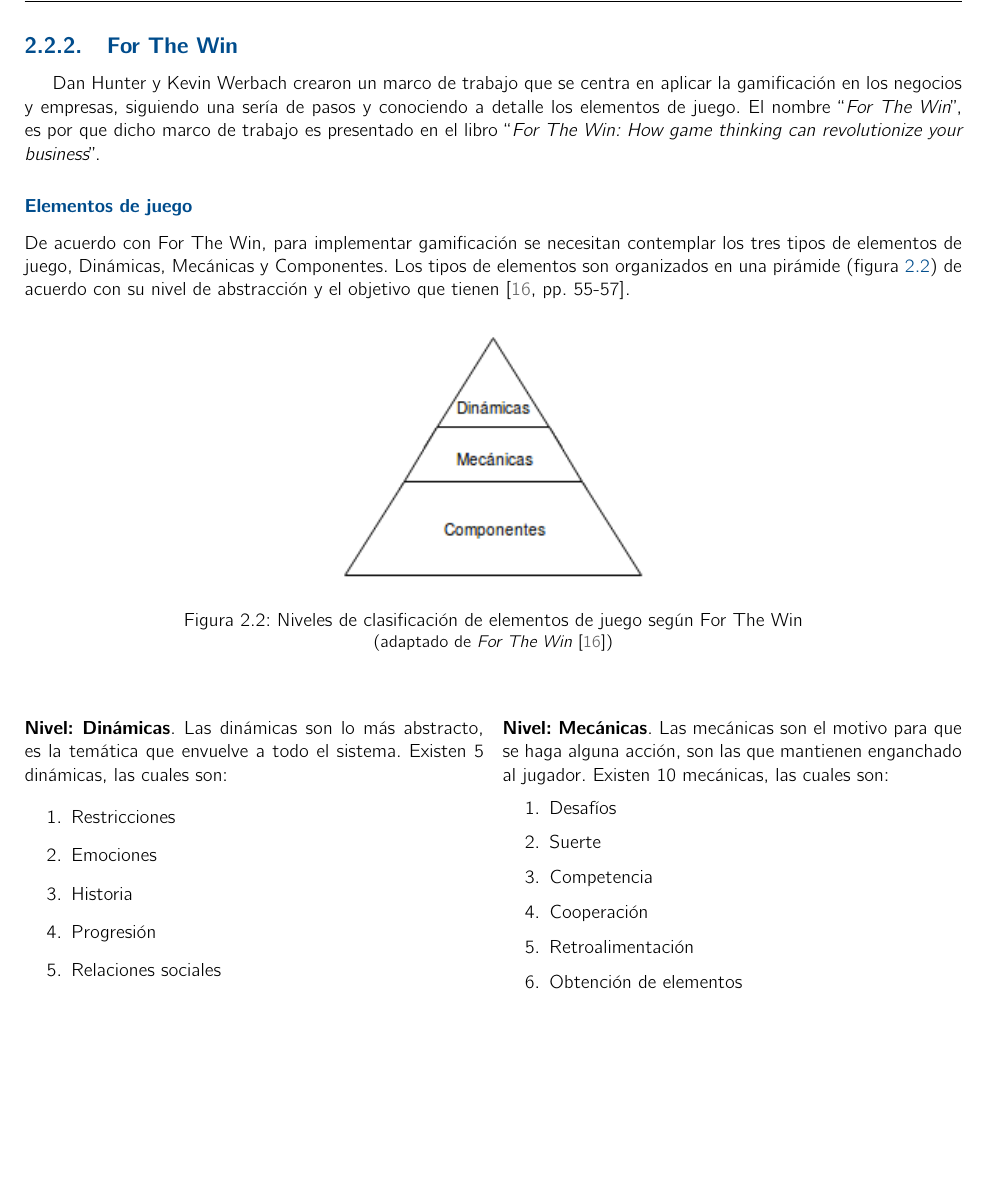
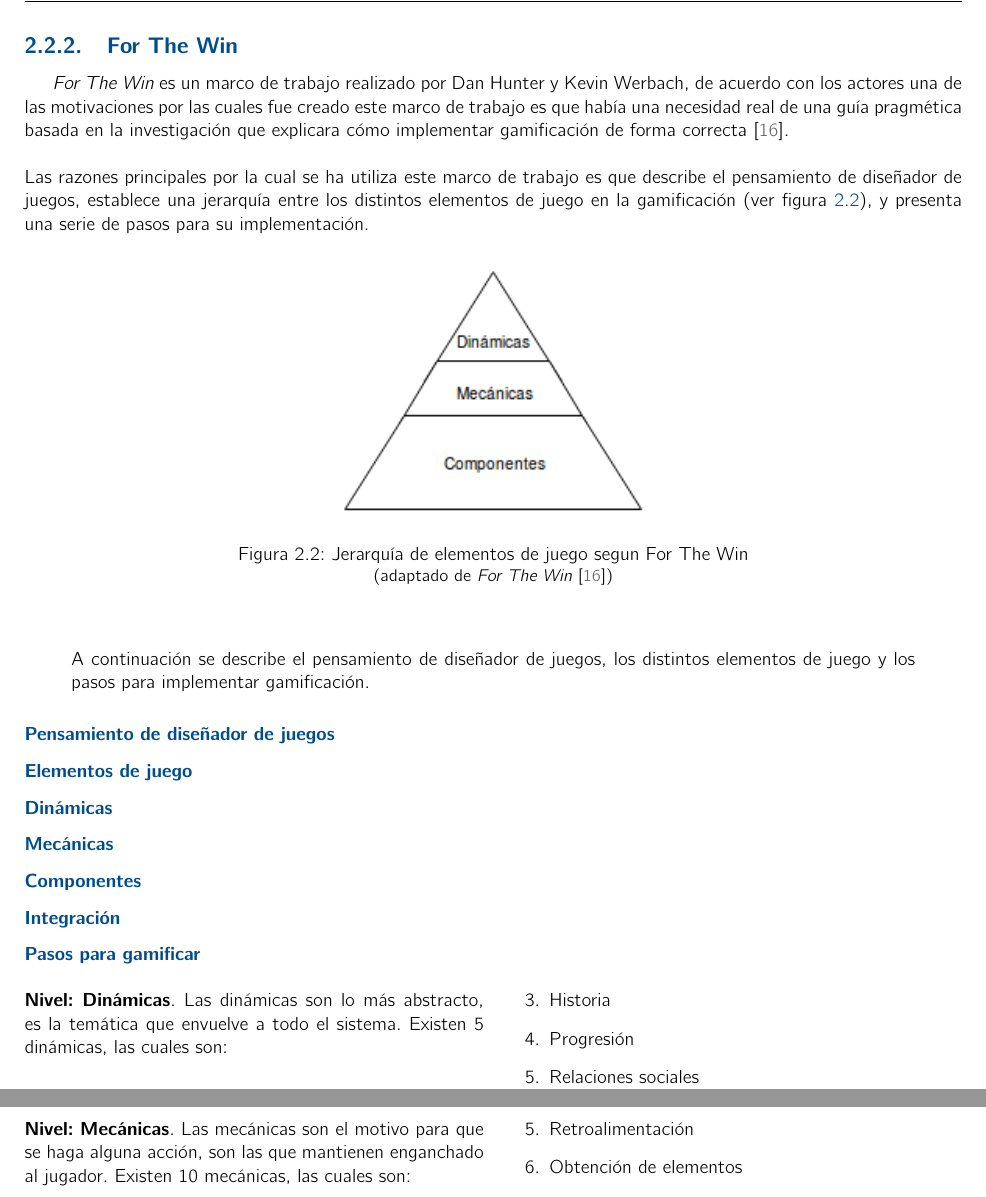
Before and after one commit to RicardoPolit/gamificationTT, a LaTeX thesis (main.tex, which reads investigacion/marcoTeorico/ForTheWin.tex): part of page 29 of 81 before the commit and two parts of pages 29 and 30 of 83 after it, the two joined at a grey line, cut so that both start at the same text, the shorter picture padded with empty space. Compiled offline with pdfLaTeX.

Commit message:
Update: Framworks - For The Win
    Update: Re-estructuración del framework For The Win.
    Update: Cambio en el nombre para la referencia de For The Win

```diff
--- a/investigacion/marcoTeorico/ForTheWin.tex
+++ b/investigacion/marcoTeorico/ForTheWin.tex
@@ -1,20 +1,37 @@
 \subsection{For The Win} \label{sec:ForTheWin}
 
- Dan Hunter y Kevin Werbach crearon un marco de trabajo que se centra en aplicar la gamificación en
- los negocios y empresas, siguiendo una sería de pasos y conociendo a detalle los elementos de juego.
- El nombre ``{\it For The Win}'', es por que dicho marco de trabajo es presentado en el libro
- ``{\it For The Win:  How game thinking can revolutionize your business}''.
+ {\em For The Win} es un marco de trabajo realizado por Dan Hunter y Kevin Werbach, de acuerdo
+ con los actores una de las motivaciones por las cuales fue creado este marco de trabajo es que
+ había una necesidad real de una guía pragmética basada en la investigación que explicara cómo
+ implementar gamificación de forma correcta \cite{ForTheWin}.\\
+
+ \noindent Las razones principales por la cual se ha utiliza este marco de trabajo es que describe
+ el pensamiento de diseñador de juegos, establece una jerarquía entre los distintos elementos de
+ juego en la gamificación (ver figura \ref{fig:ForTheWin}), y presenta una serie de pasos para
+ su implementación.
+
+    \addfigure[(adaptado de {\it For The Win} \cite{ForTheWin})]%
+        {.35}{investigacion/images/forthewin}{fig:ForTheWin}%
+        {Jerarquía de elementos de juego segun For The Win}
+
+ \begin{quote}
+    A continuación se describe el pensamiento de diseñador de juegos, los distintos elementos
+    de juego y los pasos para implementar gamificación.
+ \end{quote}
+
+ % \noindent De acuerdo con For The Win, para implementar gamificación se necesitan contemplar
+ % los tres tipos de elementos de juego, Dinámicas, Mecánicas y Componentes. Los tipos de
+ % elementos son organizados en una pirámide (figura \ref{fig:ForTheWin}) de acuerdo con
+ % su nivel de abstracción y el objetivo que tienen \cite[pp. 55-57]{ForTheWin}.
+
+\subsubsection{Pensamiento de diseñador de juegos}
 
 \subsubsection{Elementos de juego}
-
- \noindent De acuerdo con For The Win, para implementar gamificación se necesitan contemplar
- los tres tipos de elementos de juego, Dinámicas, Mecánicas y Componentes. Los tipos de
- elementos son organizados en una pirámide (figura \ref{fig:FTW_Piramide}) de acuerdo con
- su nivel de abstracción y el objetivo que tienen \cite[pp. 55-57]{FrameWorkForTheWin}.
-
-    \addfigure[(adaptado de {\it For The Win} \cite{FrameWorkForTheWin})]%
-        {.35}{investigacion/images/ForTheWin_Piramide}{fig:FTW_Piramide}%
-        {Niveles de clasificación de elementos de juego según For The Win}
+\subsubsection{Dinámicas}
+\subsubsection{Mecánicas}
+\subsubsection{Componentes}
+\subsubsection{Integración}
+\subsubsection{Pasos para gamificar}
 
     \begin{multicols}{2}
     \noindent
```
Also changed, not shown: investigacion/introduccion.tex (+3 -3 lines), investigacion/marcoTeorico.tex (+1 -1 lines), investigacion/references.tex (+1 -1 lines), investigacion/images/forthewin.png (renamed from investigacion/images/ForTheWin_Piramide.png), main.pdf, investigacion/marcoTeorico/ForTheWin.tex (2 more changed lines).
